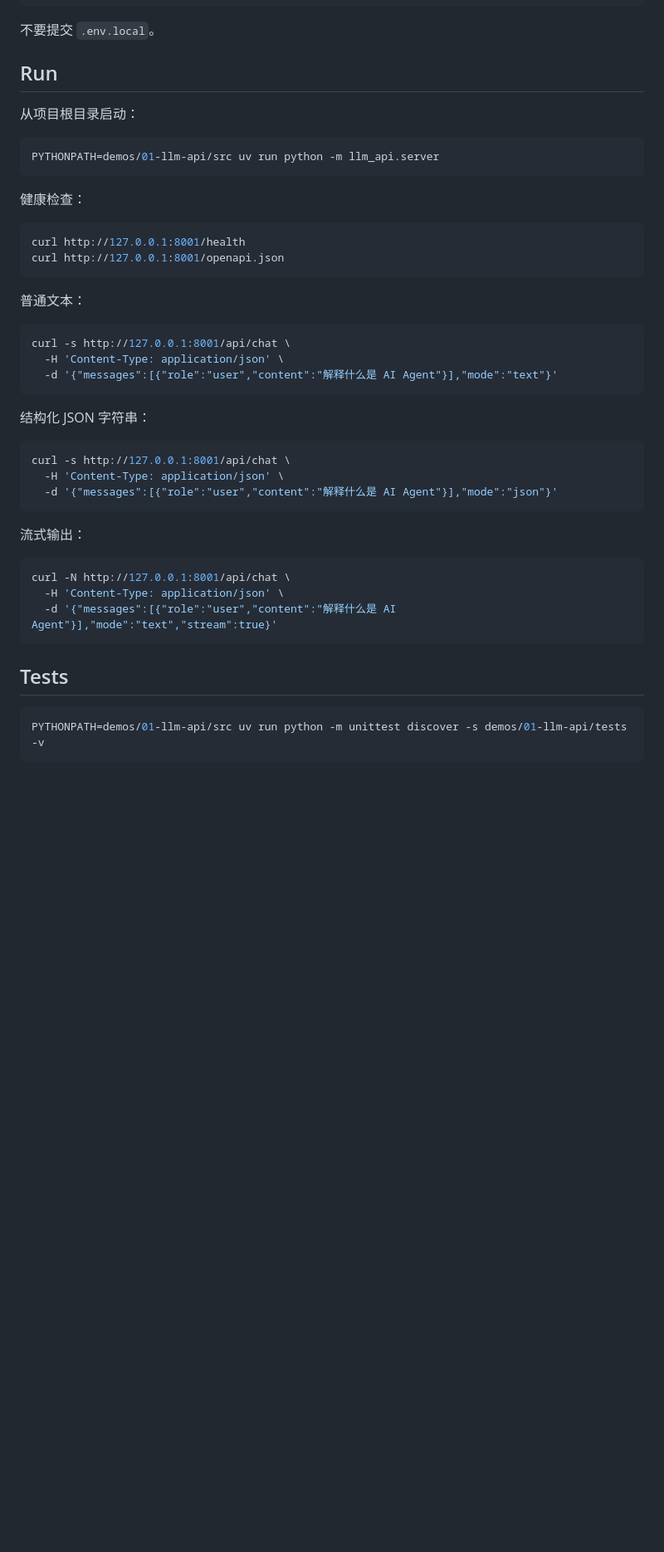
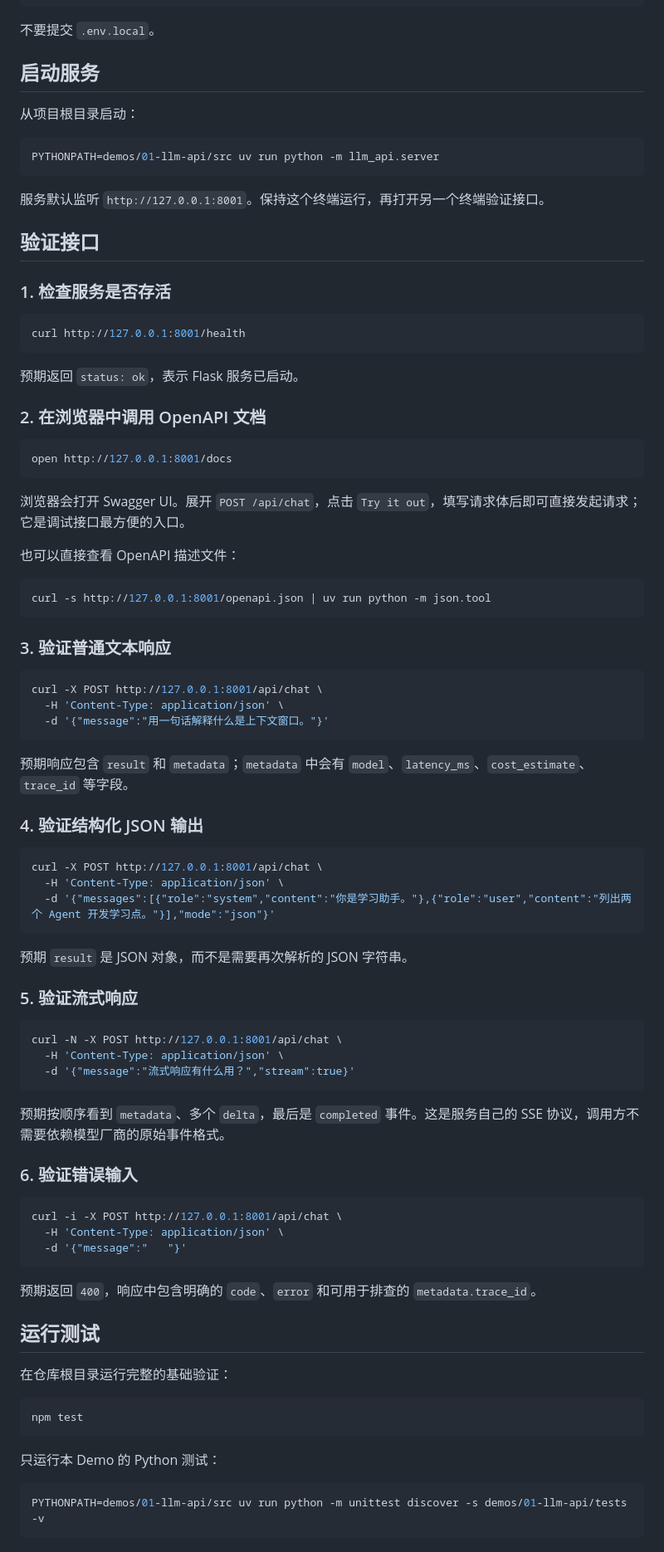
Before and after one commit to HZreal/AI-scenery, a Markdown page: demos/01-llm-api/README.md, the part around one of its changes. Shown at 83% size. GitHub-like rendering; blank space fills up the shorter version.

Commit message:
docs: clarify LLM API verification

````diff
--- a/demos/01-llm-api/README.md
+++ b/demos/01-llm-api/README.md
@@ -54,7 +54,7 @@ OPENAI_API_KEY=your-api-key
 
 不要提交 `.env.local`。
 
-## Run
+## 启动服务
 
 从项目根目录启动：
 
@@ -62,38 +62,81 @@ OPENAI_API_KEY=your-api-key
 PYTHONPATH=demos/01-llm-api/src uv run python -m llm_api.server
 ```
 
-健康检查：
+服务默认监听 `http://127.0.0.1:8001`。保持这个终端运行，再打开另一个终端验证接口。
+
+## 验证接口
+
+### 1. 检查服务是否存活
 
 ```bash
 curl http://127.0.0.1:8001/health
-curl http://127.0.0.1:8001/openapi.json
 ```
 
-普通文本：
+预期返回 `status: ok`，表示 Flask 服务已启动。
+
+### 2. 在浏览器中调用 OpenAPI 文档
 
 ```bash
-curl -s http://127.0.0.1:8001/api/chat \
-  -H 'Content-Type: application/json' \
-  -d '{"messages":[{"role":"user","content":"解释什么是 AI Agent"}],"mode":"text"}'
+open http://127.0.0.1:8001/docs
 ```
 
-结构化 JSON 字符串：
+浏览器会打开 Swagger UI。展开 `POST /api/chat`，点击 `Try it out`，填写请求体后即可直接发起请求；它是调试接口最方便的入口。
+
+也可以直接查看 OpenAPI 描述文件：
 
 ```bash
-curl -s http://127.0.0.1:8001/api/chat \
-  -H 'Content-Type: application/json' \
-  -d '{"messages":[{"role":"user","content":"解释什么是 AI Agent"}],"mode":"json"}'
+curl -s http://127.0.0.1:8001/openapi.json | uv run python -m json.tool
 ```
 
-流式输出：
+### 3. 验证普通文本响应
 
 ```bash
-curl -N http://127.0.0.1:8001/api/chat \
+curl -X POST http://127.0.0.1:8001/api/chat \
   -H 'Content-Type: application/json' \
-  -d '{"messages":[{"role":"user","content":"解释什么是 AI Agent"}],"mode":"text","stream":true}'
+  -d '{"message":"用一句话解释什么是上下文窗口。"}'
 ```
 
-## Tests
+预期响应包含 `result` 和 `metadata`；`metadata` 中会有 `model`、`latency_ms`、`cost_estimate`、`trace_id` 等字段。
+
+### 4. 验证结构化 JSON 输出
+
+```bash
+curl -X POST http://127.0.0.1:8001/api/chat \
+  -H 'Content-Type: application/json' \
+  -d '{"messages":[{"role":"system","content":"你是学习助手。"},{"role":"user","content":"列出两个 Agent 开发学习点。"}],"mode":"json"}'
+```
+
+预期 `result` 是 JSON 对象，而不是需要再次解析的 JSON 字符串。
+
+### 5. 验证流式响应
+
+```bash
+curl -N -X POST http://127.0.0.1:8001/api/chat \
+  -H 'Content-Type: application/json' \
+  -d '{"message":"流式响应有什么用？","stream":true}'
+```
+
+预期按顺序看到 `metadata`、多个 `delta`，最后是 `completed` 事件。这是服务自己的 SSE 协议，调用方不需要依赖模型厂商的原始事件格式。
+
+### 6. 验证错误输入
+
+```bash
+curl -i -X POST http://127.0.0.1:8001/api/chat \
+  -H 'Content-Type: application/json' \
+  -d '{"message":"   "}'
+```
+
+预期返回 `400`，响应中包含明确的 `code`、`error` 和可用于排查的 `metadata.trace_id`。
+
+## 运行测试
+
+在仓库根目录运行完整的基础验证：
+
+```bash
+npm test
+```
+
+只运行本 Demo 的 Python 测试：
 
 ```bash
 PYTHONPATH=demos/01-llm-api/src uv run python -m unittest discover -s demos/01-llm-api/tests -v
````
Also changed, not shown: other parts of demos/01-llm-api/README.md (+8 -8 lines).
